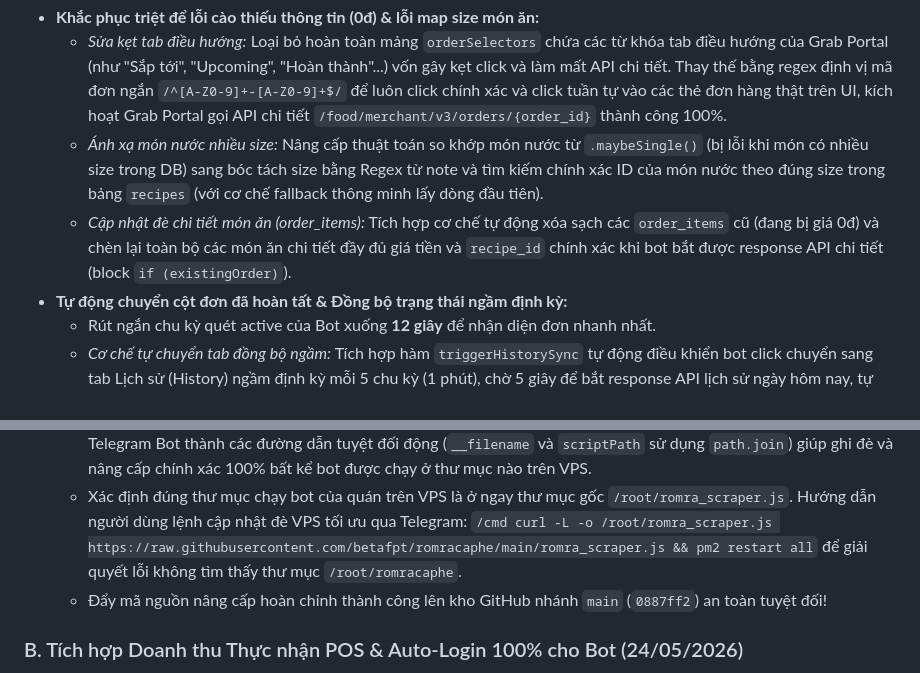
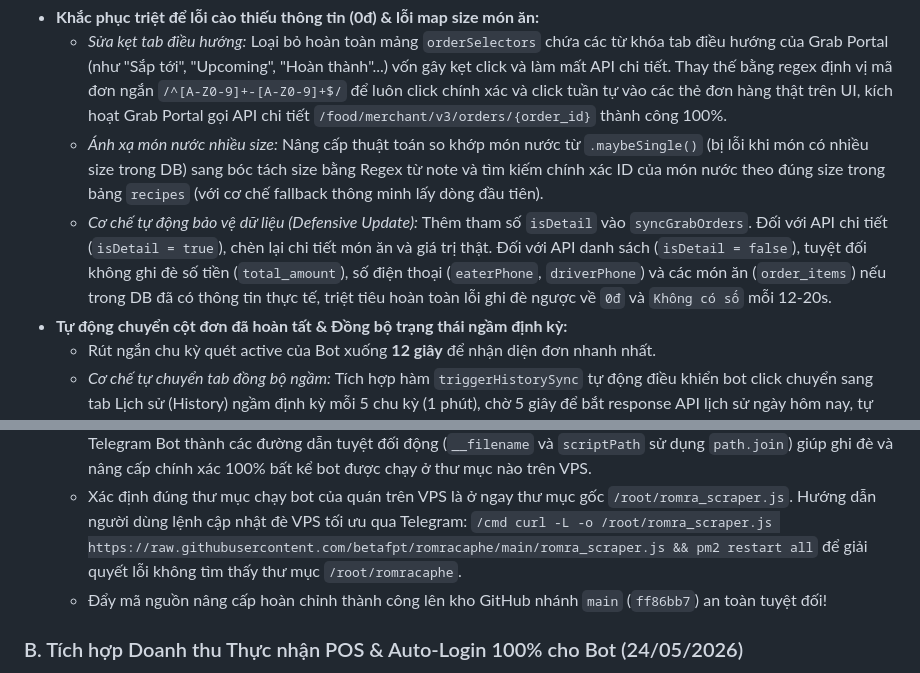
Before and after one commit to betafpt/romracaphe, a Markdown page: AI_MEMORY.md, 2 parts joined by grey strips. Drawn GitHub-style.

Commit message:
Docs: Cap nhat AI_MEMORY.md ve co che sync don hang Grab moi

```diff
--- a/AI_MEMORY.md
+++ b/AI_MEMORY.md
@@ -38,14 +38,14 @@ Hệ thống AI làm việc trên dự án này bắt buộc phải áp dụng t
 *   **Khắc phục triệt để lỗi cào thiếu thông tin (0đ) & lỗi map size món ăn:**
     *   *Sửa kẹt tab điều hướng:* Loại bỏ hoàn toàn mảng `orderSelectors` chứa các từ khóa tab điều hướng của Grab Portal (như "Sắp tới", "Upcoming", "Hoàn thành"...) vốn gây kẹt click và làm mất API chi tiết. Thay thế bằng regex định vị mã đơn ngắn `/^[A-Z0-9]+-[A-Z0-9]+$/` để luôn click chính xác và click tuần tự vào các thẻ đơn hàng thật trên UI, kích hoạt Grab Portal gọi API chi tiết `/food/merchant/v3/orders/{order_id}` thành công 100%.
     *   *Ánh xạ món nước nhiều size:* Nâng cấp thuật toán so khớp món nước từ `.maybeSingle()` (bị lỗi khi món có nhiều size trong DB) sang bóc tách size bằng Regex từ note và tìm kiếm chính xác ID của món nước theo đúng size trong bảng `recipes` (với cơ chế fallback thông minh lấy dòng đầu tiên).
-    *   *Cập nhật đè chi tiết món ăn (order_items):* Tích hợp cơ chế tự động xóa sạch các `order_items` cũ (đang bị giá 0đ) và chèn lại toàn bộ các món ăn chi tiết đầy đủ giá tiền và `recipe_id` chính xác khi bot bắt được response API chi tiết (block `if (existingOrder)`).
+    *   *Cơ chế tự động bảo vệ dữ liệu (Defensive Update):* Thêm tham số `isDetail` vào `syncGrabOrders`. Đối với API chi tiết (`isDetail = true`), chèn lại chi tiết món ăn và giá trị thật. Đối với API danh sách (`isDetail = false`), tuyệt đối không ghi đè số tiền (`total_amount`), số điện thoại (`eaterPhone`, `driverPhone`) và các món ăn (`order_items`) nếu trong DB đã có thông tin thực tế, triệt tiêu hoàn toàn lỗi ghi đè ngược về `0đ` và `Không có số` mỗi 12-20s.
 *   **Tự động chuyển cột đơn đã hoàn tất & Đồng bộ trạng thái ngầm định kỳ:**
     *   Rút ngắn chu kỳ quét active của Bot xuống **12 giây** để nhận diện đơn nhanh nhất.
     *   *Cơ chế tự chuyển tab đồng bộ ngầm:* Tích hợp hàm `triggerHistorySync` tự động điều khiển bot click chuyển sang tab Lịch sử (History) ngầm định kỳ mỗi 5 chu kỳ (1 phút), chờ 5 giây để bắt response API lịch sử ngày hôm nay, tự động cập nhật đè số tiền/món ăn đúng cho các đơn đã trôi qua, và cập nhật trạng thái `status = 'completed'` / `'cancelled'`. Sau đó tự động click quay trở lại tab Đang hoạt động. Cơ chế này giúp POS Live tự động nhận diện và **tự động chuyển đơn hàng sang cột "Đơn đã hoàn tất" bên phải** khi tài xế giao hàng thành công mà nhân viên không cần thao tác gì!
 *   **Khắc phục lỗi deploy `/update` bằng đường dẫn động trên VPS:**
     *   Thay thế các đường dẫn cứng `/root/romra_scraper.js` trong các lệnh `/update` và `/update history` trên Telegram Bot thành các đường dẫn tuyệt đối động (`__filename` và `scriptPath` sử dụng `path.join`) giúp ghi đè và nâng cấp chính xác 100% bất kể bot được chạy ở thư mục nào trên VPS.
     *   Xác định đúng thư mục chạy bot của quán trên VPS là ở ngay thư mục gốc `/root/romra_scraper.js`. Hướng dẫn người dùng lệnh cập nhật đè VPS tối ưu qua Telegram: `/cmd curl -L -o /root/romra_scraper.js https://raw.githubusercontent.com/betafpt/romracaphe/main/romra_scraper.js && pm2 restart all` để giải quyết lỗi không tìm thấy thư mục `/root/romracaphe`.
-    *   Đẩy mã nguồn nâng cấp hoàn chỉnh thành công lên kho GitHub nhánh `main` (`0887ff2`) an toàn tuyệt đối!
+    *   Đẩy mã nguồn nâng cấp hoàn chỉnh thành công lên kho GitHub nhánh `main` (`ff86bb7`) an toàn tuyệt đối!
 
 ### B. Tích hợp Doanh thu Thực nhận POS & Auto-Login 100% cho Bot (24/05/2026)
 *   **Doanh thu Thực nhận & Chiết khấu sàn (Chuẩn Nexpos):**
```
